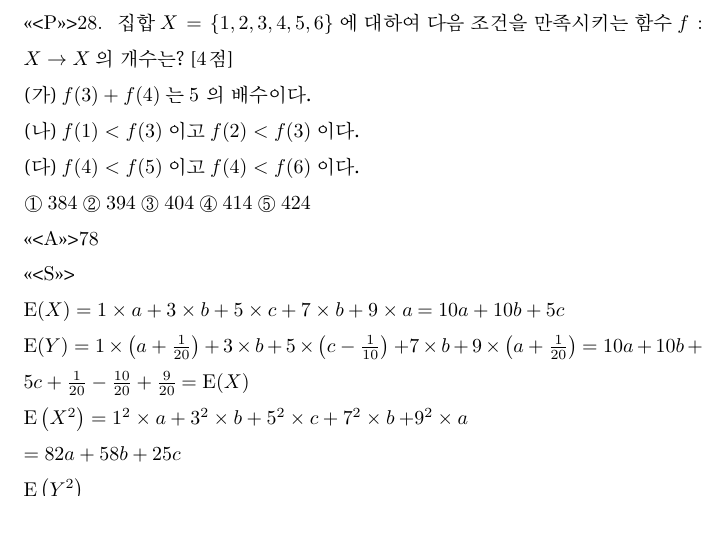
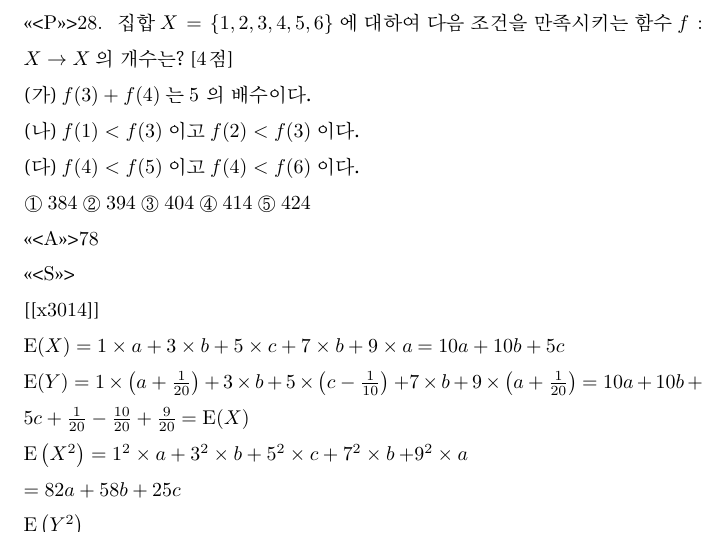
Before and after one commit to sheomonger/BuildingBlocks_2022KCSAT, a LaTeX document (32109.tex): part of page 19 of 30, cut so that both start at the same text. Compiled offline with XeLaTeX; a LaTeX package or settings file that is missing is left out.

Commit message:
added key-val pairs for x29 in 32109

```diff
--- a/32109.tex
+++ b/32109.tex
@@ -1160,7 +1160,7 @@ $5^{2} \times 2^{2}=100$
 
 <<<S>>>
 
-
+[[x3014]]
 
 $\mathrm{E}(X)=1 \times a+3 \times b+5 \times c+7 \times b+9 \times a$
 $=10 a+10 b+5 c$
```
Also changed, not shown: 32109.tex (2 more changed lines), 1 other file.
